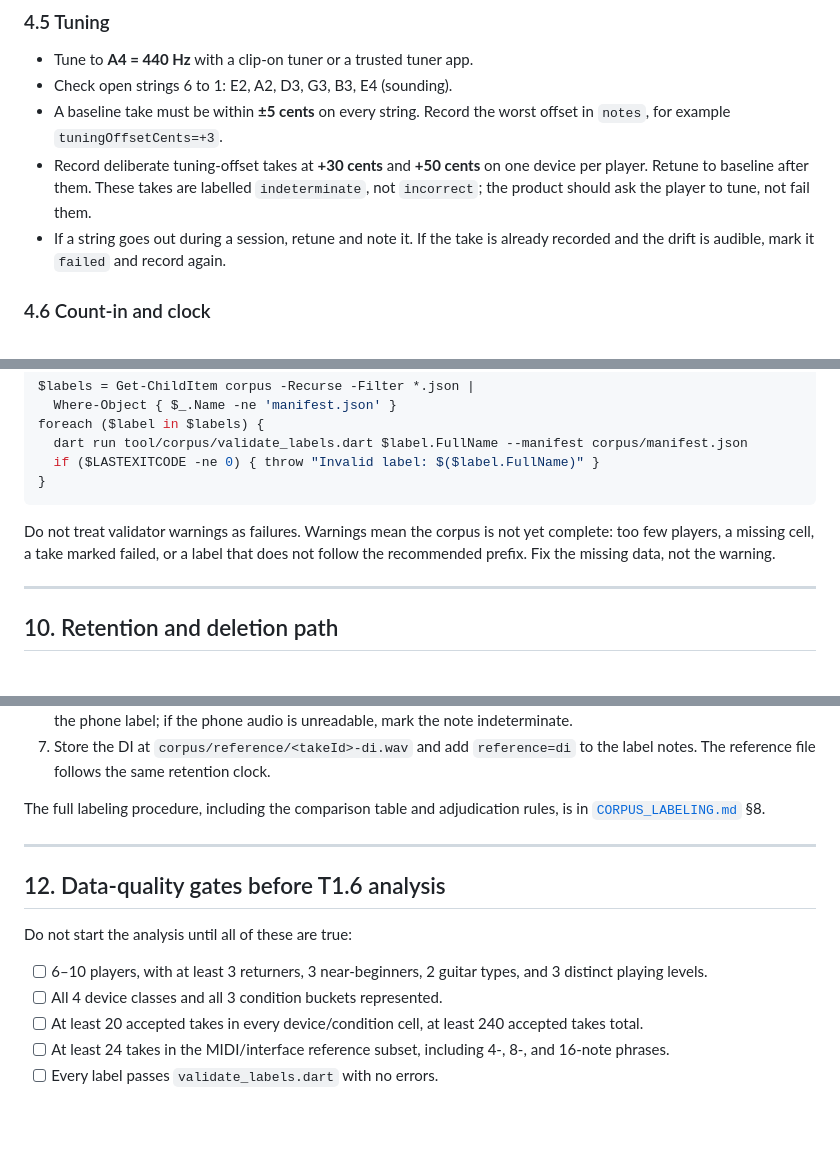
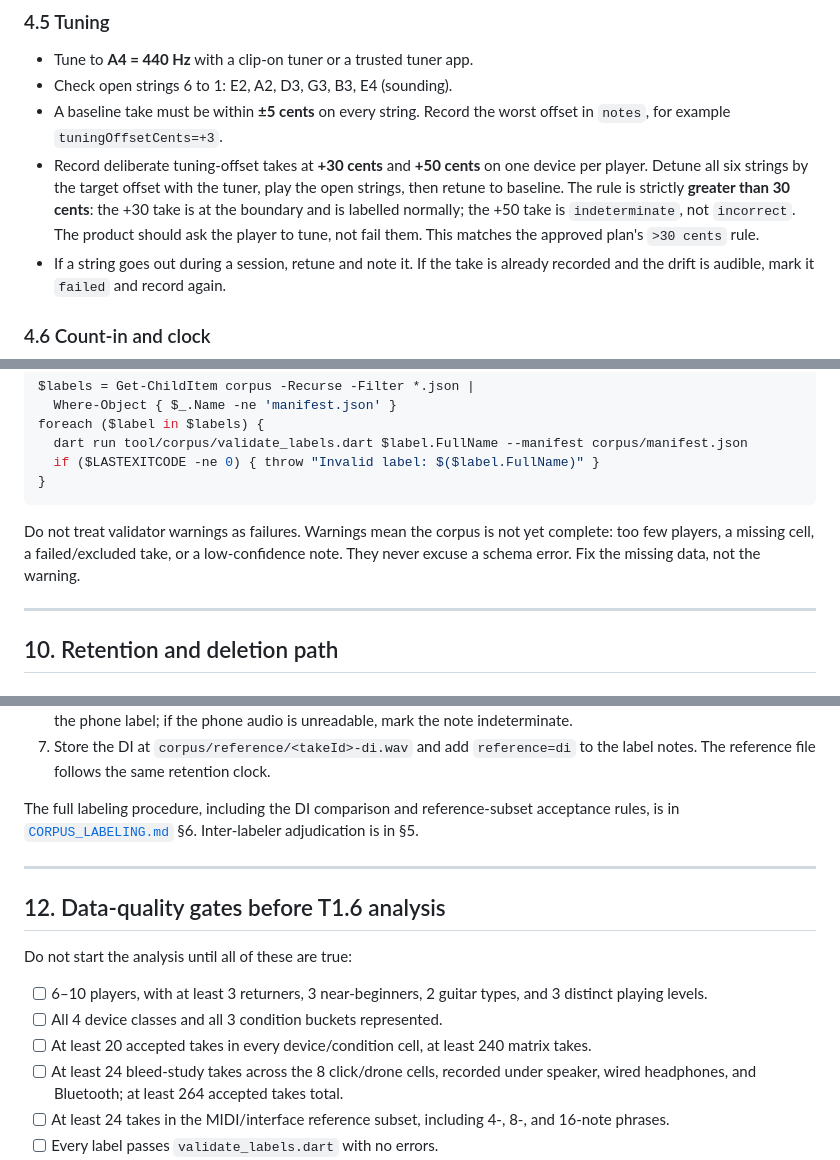
Before and after one commit to morekaccino/hear-me-out, a Markdown page: docs/CORPUS_PROTOCOL.md, 3 parts joined by grey strips. GitHub-like rendering; blank space fills up the shorter version.

````diff
--- a/docs/CORPUS_PROTOCOL.md
+++ b/docs/CORPUS_PROTOCOL.md
@@ -272,9 +282,12 @@ if needed. Record `monitor=wired-headphones` in `notes`; otherwise record
 - A baseline take must be within **±5 cents** on every string. Record the worst
   offset in `notes`, for example `tuningOffsetCents=+3`.
 - Record deliberate tuning-offset takes at **+30 cents** and **+50 cents** on
-  one device per player. Retune to baseline after them. These takes are labelled
-  `indeterminate`, not `incorrect`; the product should ask the player to tune,
-  not fail them.
+  one device per player. Detune all six strings by the target offset with the
+  tuner, play the open strings, then retune to baseline. The rule is strictly
+  **greater than 30 cents**: the +30 take is at the boundary and is labelled
+  normally; the +50 take is `indeterminate`, not `incorrect`. The product should
+  ask the player to tune, not fail them. This matches the approved plan's
+  `>30 cents` rule.
 - If a string goes out during a session, retune and note it. If the take is
   already recorded and the drift is audible, mark it `failed` and record again.
 
@@ -746,8 +765,9 @@ foreach ($label in $labels) {
 ```
 
 Do not treat validator warnings as failures. Warnings mean the corpus is not yet
-complete: too few players, a missing cell, a take marked failed, or a label that
-does not follow the recommended prefix. Fix the missing data, not the warning.
+complete: too few players, a missing cell, a failed/excluded take, or a
+low-confidence note. They never excuse a schema error. Fix the missing data, not
+the warning.
 
 ---
 
@@ -831,8 +851,9 @@ Procedure:
 7. Store the DI at `corpus/reference/<takeId>-di.wav` and add `reference=di` to
    the label notes. The reference file follows the same retention clock.
 
-The full labeling procedure, including the comparison table and adjudication
-rules, is in [`CORPUS_LABELING.md`](CORPUS_LABELING.md) §8.
+The full labeling procedure, including the DI comparison and reference-subset
+acceptance rules, is in [`CORPUS_LABELING.md`](CORPUS_LABELING.md) §6.
+Inter-labeler adjudication is in §5.
 
 ---
 
@@ -844,7 +865,10 @@ Do not start the analysis until all of these are true:
       and 3 distinct playing levels.
 - [ ] All 4 device classes and all 3 condition buckets represented.
 - [ ] At least 20 accepted takes in every device/condition cell, at least 240
-      accepted takes total.
+      matrix takes.
+- [ ] At least 24 bleed-study takes across the 8 click/drone cells, recorded
+      under speaker, wired headphones, and Bluetooth; at least 264 accepted
+      takes total.
 - [ ] At least 24 takes in the MIDI/interface reference subset, including 4-, 8-,
       and 16-note phrases.
 - [ ] Every label passes `validate_labels.dart` with no errors.
````
Also changed, not shown: other parts of docs/CORPUS_PROTOCOL.md (+30 -14 lines), docs/CORPUS_LABELING.md (+25 -6 lines).
